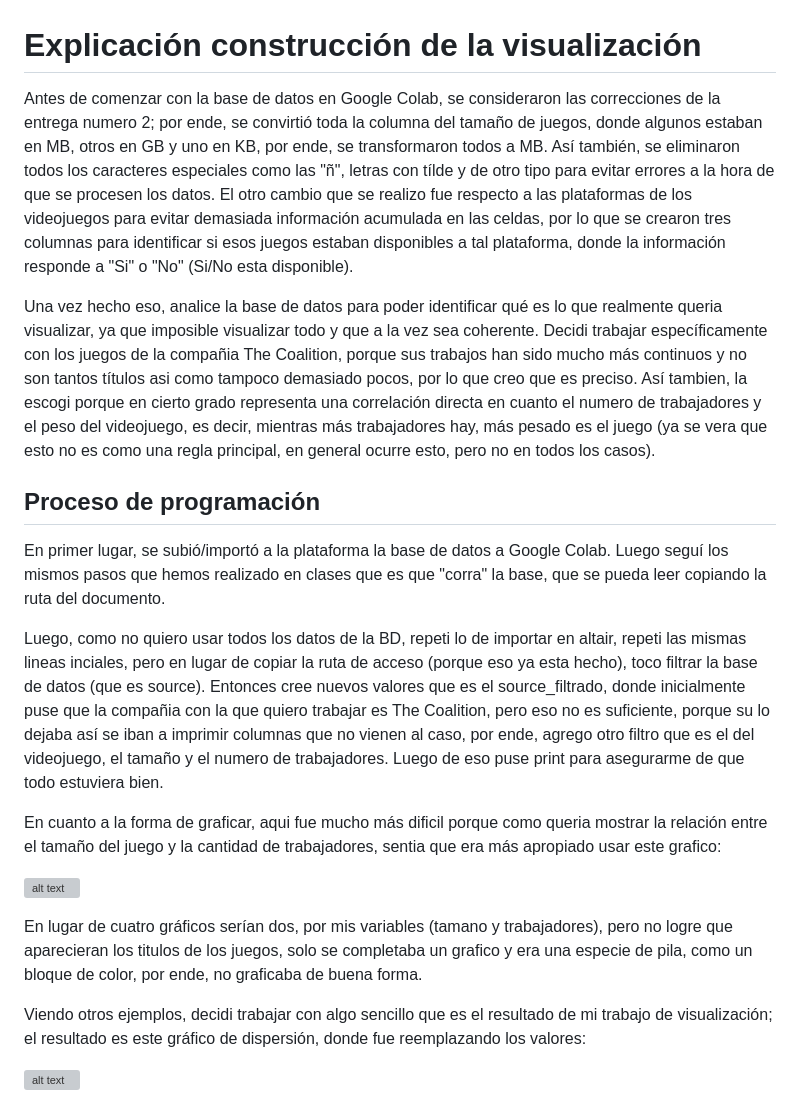
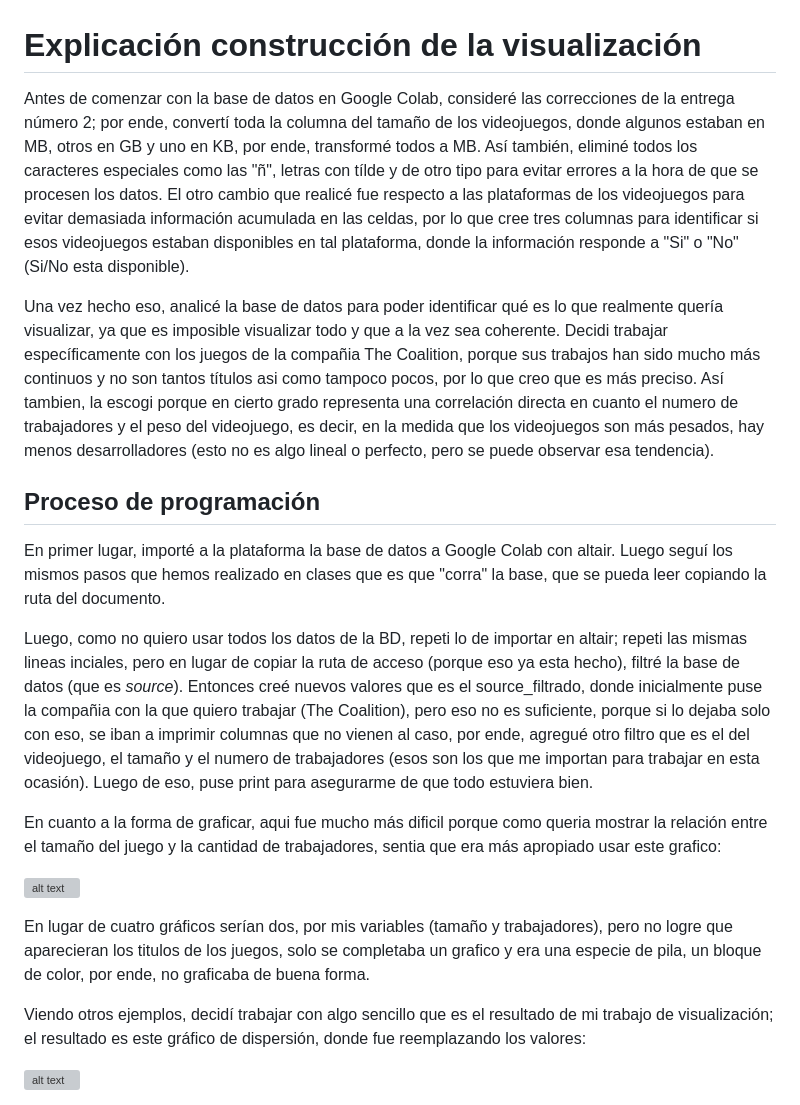
Before and after one commit to fandrezs/Grupo-Guajardo-Perez, a Markdown page: Entrega_03/Guajardo_Felipe_VisualizacionTheCoalition/readme individual.md, the part around the change. Rendered like a GitHub page; grey boxes are pictures that could not be loaded.

```diff
--- a/Entrega_03/Guajardo_Felipe_VisualizacionTheCoalition/readme individual.md
+++ b/Entrega_03/Guajardo_Felipe_VisualizacionTheCoalition/readme individual.md
@@ -1,22 +1,22 @@
 # Explicación construcción de la visualización
 
-Antes de comenzar con la base de datos en Google Colab, se consideraron las correcciones de la entrega numero 2; por ende, se convirtió toda la columna del tamaño de juegos, donde algunos estaban en MB, otros en GB y uno en KB, por ende, se transformaron todos a MB. Así también, se eliminaron todos los caracteres especiales como las "ñ", letras con tílde y de otro tipo para evitar errores a la hora de que se procesen los datos. El otro cambio que se realizo fue respecto a las plataformas de los videojuegos para evitar demasiada información acumulada en las celdas, por lo que se crearon tres columnas para identificar si esos juegos estaban disponibles a tal plataforma, donde la información responde a "Si" o "No" (Si/No esta disponible).
+Antes de comenzar con la base de datos en Google Colab, consideré las correcciones de la entrega número 2; por ende, convertí toda la columna del tamaño de los videojuegos, donde algunos estaban en MB, otros en GB y uno en KB, por ende, transformé todos a MB. Así también, eliminé todos los caracteres especiales como las "ñ", letras con tílde y de otro tipo para evitar errores a la hora de que se procesen los datos. El otro cambio que realicé fue respecto a las plataformas de los videojuegos para evitar demasiada información acumulada en las celdas, por lo que cree tres columnas para identificar si esos videojuegos estaban disponibles en tal plataforma, donde la información responde a "Si" o "No" (Si/No esta disponible).
 
-Una vez hecho eso, analice la base de datos para poder identificar qué es lo que realmente queria visualizar, ya que imposible visualizar todo y que a la vez sea coherente. Decidi trabajar específicamente con los juegos de la compañia The Coalition, porque sus trabajos han sido mucho más continuos y no son tantos títulos asi como tampoco demasiado pocos, por lo que creo que es preciso. Así tambien, la escogi porque en cierto grado representa una correlación directa en cuanto el numero de trabajadores y el peso del videojuego, es decir, mientras más trabajadores hay, más pesado es el juego (ya se vera que esto no es como una regla principal, en general ocurre esto, pero no en todos los casos).
+Una vez hecho eso, analicé la base de datos para poder identificar qué es lo que realmente quería visualizar, ya que es imposible visualizar todo y que a la vez sea coherente. Decidi trabajar específicamente con los juegos de la compañia The Coalition, porque sus trabajos han sido mucho más continuos y no son tantos títulos asi como tampoco pocos, por lo que creo que es más preciso. Así tambien, la escogi porque en cierto grado representa una correlación directa en cuanto el numero de trabajadores y el peso del videojuego, es decir, en la medida que los videojuegos son más pesados, hay menos desarrolladores (esto no es algo lineal o perfecto, pero se puede observar esa tendencia).
 
 ## Proceso de programación
 
-En primer lugar, se subió/importó a la plataforma la base de datos a Google Colab. Luego seguí los mismos pasos que hemos realizado en clases que es que "corra" la base, que se pueda leer copiando la ruta del documento.
+En primer lugar, importé a la plataforma la base de datos a Google Colab con altair. Luego seguí los mismos pasos que hemos realizado en clases que es que "corra" la base, que se pueda leer copiando la ruta del documento.
 
-Luego, como no quiero usar todos los datos de la BD, repeti lo de importar en altair, repeti las mismas lineas inciales, pero en lugar de copiar la ruta de acceso (porque eso ya esta hecho), toco filtrar la base de datos (que es source). Entonces cree nuevos valores que es el source_filtrado, donde inicialmente puse que la compañia con la que quiero trabajar es The Coalition, pero eso no es suficiente, porque su lo dejaba así se iban a imprimir columnas que no vienen al caso, por ende, agrego otro filtro que es el del videojuego, el tamaño y el numero de trabajadores. Luego de eso puse print para asegurarme de que todo estuviera bien.
+Luego, como no quiero usar todos los datos de la BD, repeti lo de importar en altair; repeti las mismas lineas inciales, pero en lugar de copiar la ruta de acceso (porque eso ya esta hecho), filtré la base de datos (que es *source*). Entonces creé nuevos valores que es el source_filtrado, donde inicialmente puse la compañia con la que quiero trabajar (The Coalition), pero eso no es suficiente, porque si lo dejaba solo con eso, se iban a imprimir columnas que no vienen al caso, por ende, agregué otro filtro que es el del videojuego, el tamaño y el numero de trabajadores (esos son los que me importan para trabajar en esta ocasión). Luego de eso, puse print para asegurarme de que todo estuviera bien.
 
 En cuanto a la forma de graficar, aqui fue mucho más dificil porque como queria mostrar la relación entre el tamaño del juego y la cantidad de trabajadores, sentia que era más apropiado usar este grafico:
 
 ![alt text](<Captura de Pantalla 2025-10-16 a la(s) 17.07.58.png>)
 
-En lugar de cuatro gráficos serían dos, por mis variables (tamano y trabajadores), pero no logre que aparecieran los titulos de los juegos, solo se completaba un grafico y era una especie de pila, como un bloque de color, por ende, no graficaba de buena forma.
+En lugar de cuatro gráficos serían dos, por mis variables (tamaño y trabajadores), pero no logre que aparecieran los titulos de los juegos, solo se completaba un grafico y era una especie de pila, un bloque de color, por ende, no graficaba de buena forma.
 
-Viendo otros ejemplos, decidi trabajar con algo sencillo que es el resultado de mi trabajo de visualización; el resultado es este gráfico de dispersión, donde fue reemplazando los valores:
+Viendo otros ejemplos, decidí trabajar con algo sencillo que es el resultado de mi trabajo de visualización; el resultado es este gráfico de dispersión, donde fue reemplazando los valores:
 
 ![alt text](visualization-1.png)
 
```
